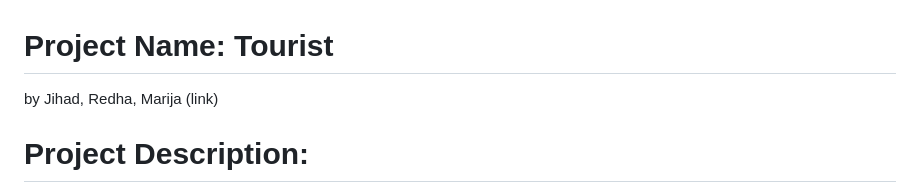
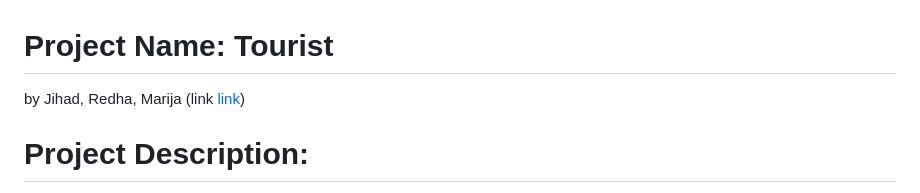
Before and after one commit to TheViision/audio_project.github.io, a Markdown page: README.md, the part around the change. Drawn GitHub-style.

```diff
--- a/README.md
+++ b/README.md
@@ -1,5 +1,5 @@
 # Project Name: Tourist
-by Jihad, Redha, Marija (link[](https://theviision.github.io/audio_project.github.io/))
+by Jihad, Redha, Marija (link [link](https://theviision.github.io/audio_project.github.io/))
 
 # Project Description:
 
```
